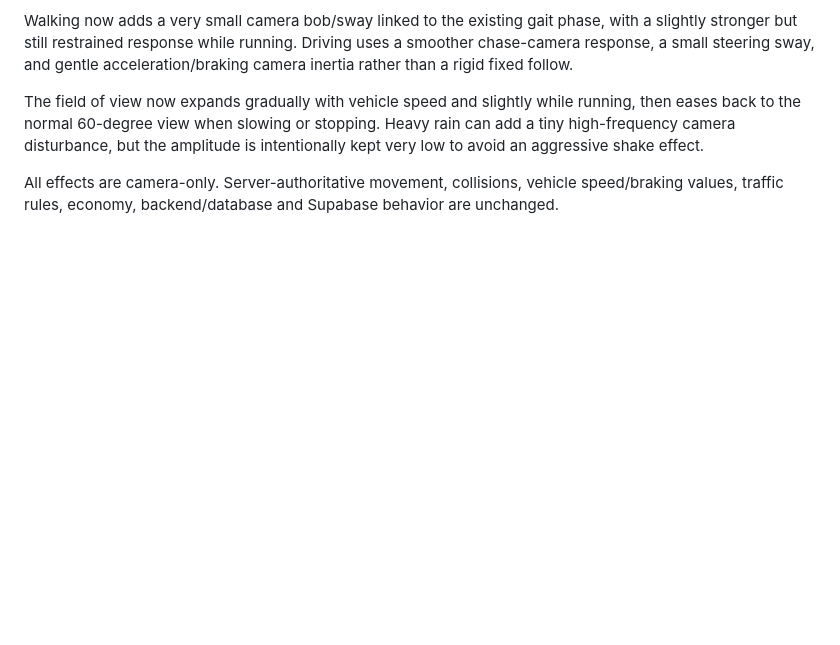
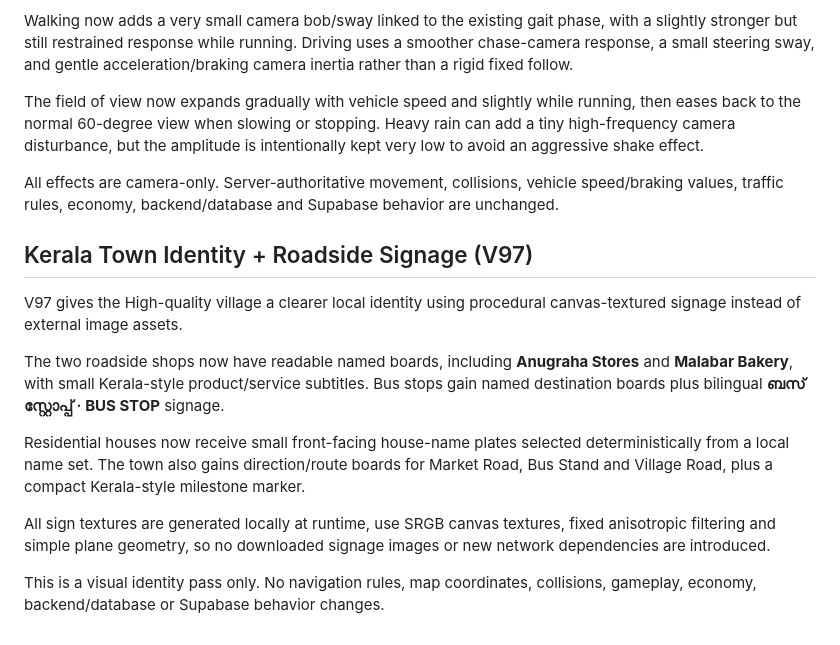
Before and after one commit to Dreamliker007/Kerala-Play, a Markdown page: README.md, the part around the change. Drawn GitHub-style; blank space fills up the shorter version.

Commit message:
docs: document Kerala town identity signage v97

```diff
--- a/README.md
+++ b/README.md
@@ -476,3 +476,16 @@ Walking now adds a very small camera bob/sway linked to the existing gait phase,
 The field of view now expands gradually with vehicle speed and slightly while running, then eases back to the normal 60-degree view when slowing or stopping. Heavy rain can add a tiny high-frequency camera disturbance, but the amplitude is intentionally kept very low to avoid an aggressive shake effect.
 
 All effects are camera-only. Server-authoritative movement, collisions, vehicle speed/braking values, traffic rules, economy, backend/database and Supabase behavior are unchanged.
+
+
+## Kerala Town Identity + Roadside Signage (V97)
+
+V97 gives the High-quality village a clearer local identity using procedural canvas-textured signage instead of external image assets.
+
+The two roadside shops now have readable named boards, including **Anugraha Stores** and **Malabar Bakery**, with small Kerala-style product/service subtitles. Bus stops gain named destination boards plus bilingual **ബസ് സ്റ്റോപ്പ് · BUS STOP** signage.
+
+Residential houses now receive small front-facing house-name plates selected deterministically from a local name set. The town also gains direction/route boards for Market Road, Bus Stand and Village Road, plus a compact Kerala-style milestone marker.
+
+All sign textures are generated locally at runtime, use SRGB canvas textures, fixed anisotropic filtering and simple plane geometry, so no downloaded signage images or new network dependencies are introduced.
+
+This is a visual identity pass only. No navigation rules, map coordinates, collisions, gameplay, economy, backend/database or Supabase behavior changes.
```
